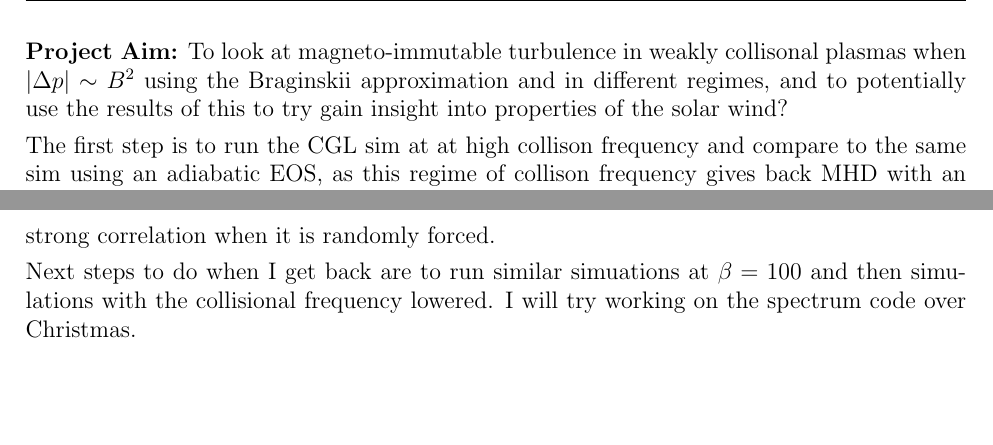
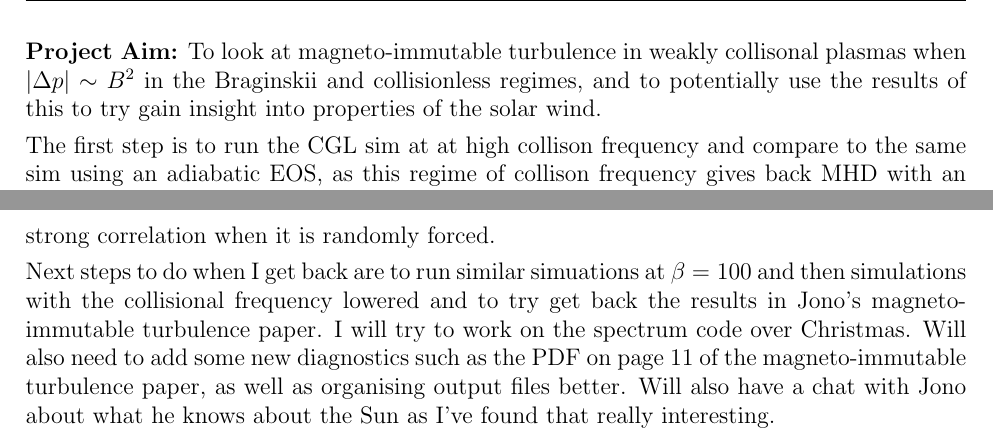
Before and after one commit to JohnstonZade/summer_proj_2019, a LaTeX document (main.tex): two parts of pages 8 and 10 of 10, joined at a grey line, cut so that both start at the same text, the shorter picture padded with empty space. Compiled offline with pdfLaTeX.

Commit message:
Final 2019 update on writeup

```diff
--- a/main.tex
+++ b/main.tex
@@ -323,5 +323,5 @@
 
-  \textbf{Project Aim:} To look at magneto-immutable turbulence in weakly collisonal plasmas when $|\Delta p|\sim B^2$ using the Braginskii approximation and in different regimes, and to potentially use the results of this to try gain insight into properties of the solar wind?
+  \textbf{Project Aim:} To look at magneto-immutable turbulence in weakly collisonal plasmas when $|\Delta p|\sim B^2$ in the Braginskii and collisionless regimes, and to potentially use the results of this to try gain insight into properties of the solar wind.
 
   The first step is to run the CGL sim at at high collison frequency and compare to the same sim using an adiabatic EOS, as this regime of collison frequency gives back MHD with an adiabatic EOS (allows particle velocities and thus pressure to reach an equilibrium).
 
@@ -346,6 +346,6 @@
 
   There is a correlation between the velocity and magnetic field fluctuations. This is because Alf\`ven waves are playing an important role in the structure of turbulence, and this causes a strong correlation when it is randomly forced.
 
-  Next steps to do when I get back are to run similar simuations at $\beta=100$ and then simulations with the collisional frequency lowered. I will try working on the spectrum code over Christmas.
+  Next steps to do when I get back are to run similar simuations at $\beta=100$ and then simulations with the collisional frequency lowered and to try get back the results in Jono's magneto-immutable turbulence paper. I will try to work on the spectrum code over Christmas. Will also need to add some new diagnostics such as the PDF on page 11 of the magneto-immutable turbulence paper, as well as organising output files better. Will also have a chat with Jono about what he knows about the Sun as I've found that really interesting.
 
 \end{document}
```
Also changed, not shown: main.pdf, main.tex (2 more changed lines).
